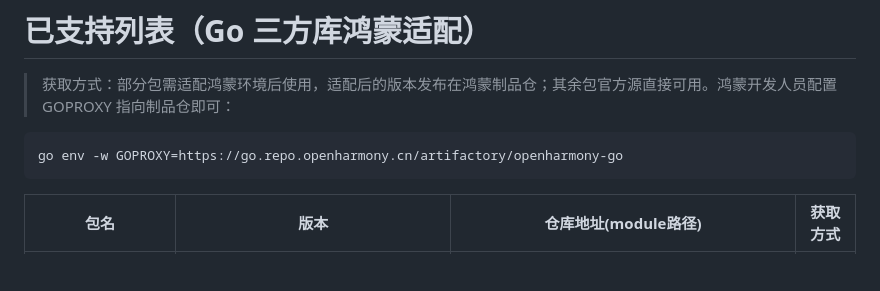
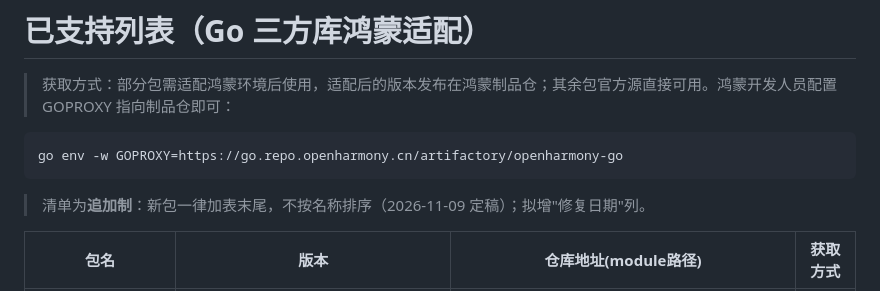
Before and after one commit to AIRsummer/ohos-go-support-list, a Markdown page: support_list.md, the part around the change. Rendered like a GitHub page; blank space fills up the shorter version.

Commit message:
support_list同步: 追加制说明放头部说明区(gen校验通过)

````diff
--- a/support_list.md
+++ b/support_list.md
@@ -5,6 +5,8 @@
 ```
 go env -w GOPROXY=https://go.repo.openharmony.cn/artifactory/openharmony-go
 ```
+
+> 清单为**追加制**：新包一律加表末尾，不按名称排序（2026-11-09 定稿）；拟增"修复日期"列。
 
 | 包名 | 版本 | 仓库地址(module路径) | 获取方式 |
 |---|---|---|---|
````
